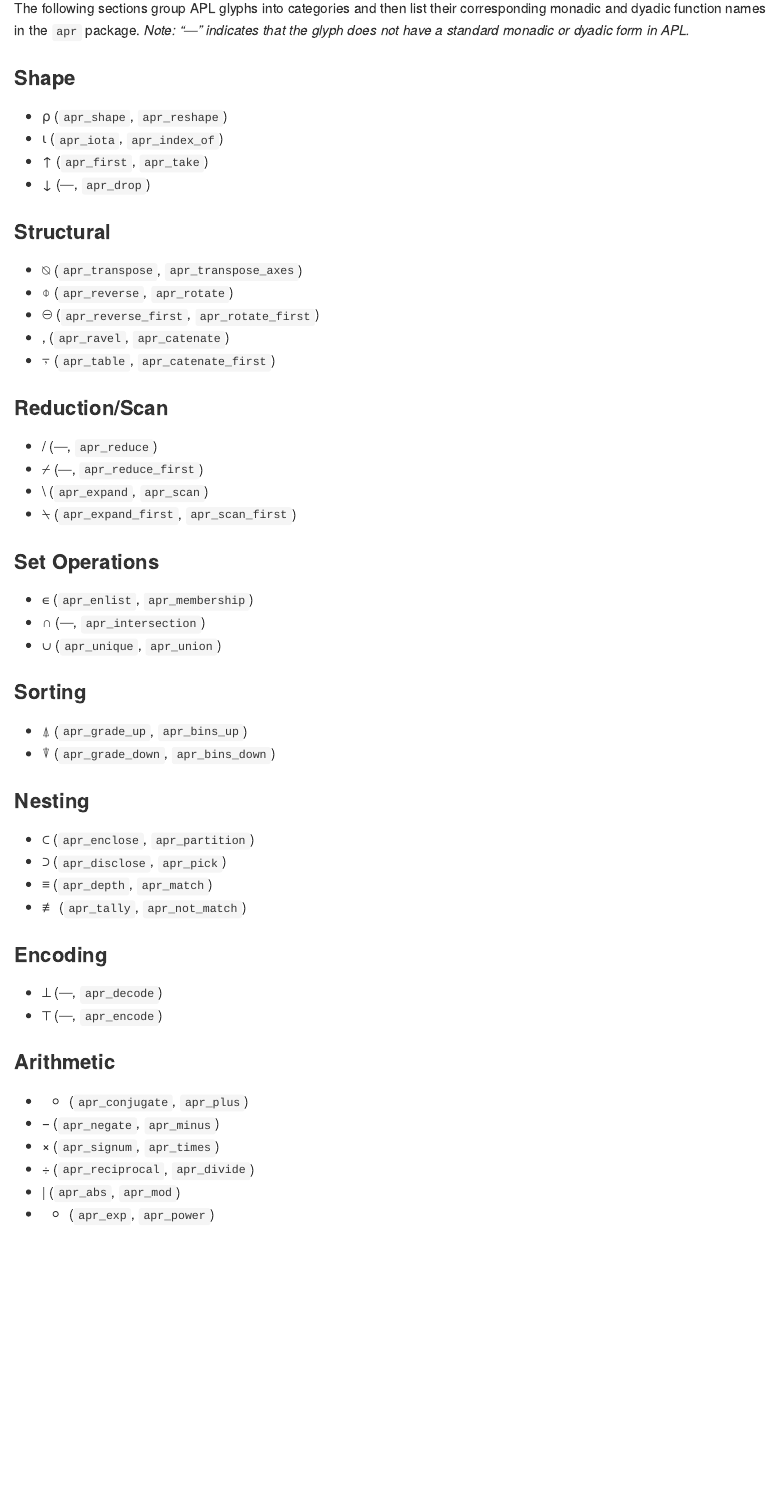
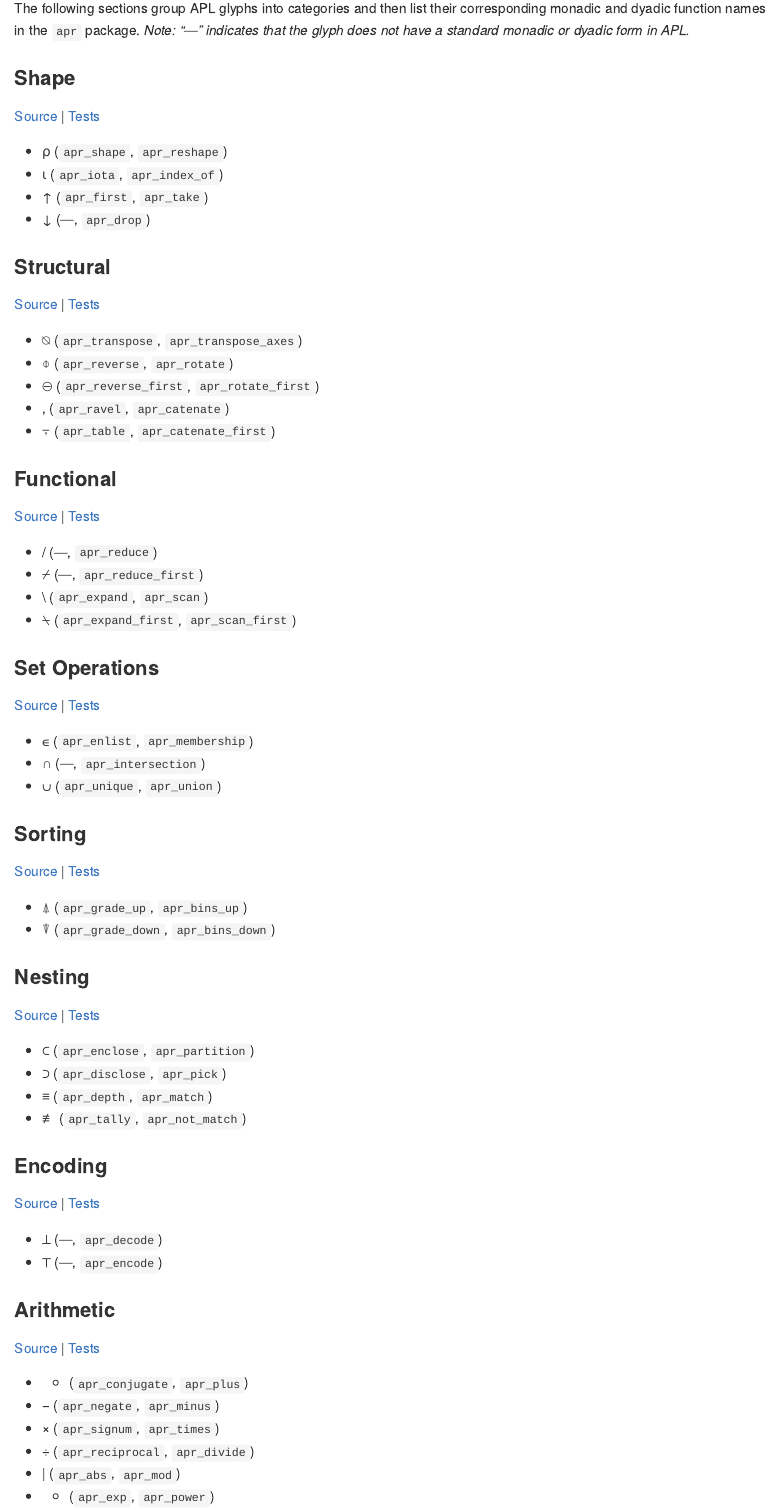
Before and after one commit to 11rchitwood/apr, an R Markdown document (README.Rmd): the page in a window 1100 px wide, from 430 px down. The pictures show the output file README.md that the author committed with the source, drawn offline in the style of GitHub; badge pictures from the web are left out.

Commit message:
Add source and test file links for each APL glyph category in README files

```diff
--- a/README.Rmd
+++ b/README.Rmd
@@ -38,6 +38,8 @@ The following sections group APL glyphs into categories and then list their corr
 
 ### Shape
 
+[Source](R/shape.R) | [Tests](tests/testthat/test-shape.R)
+
 - ⍴ (`apr_shape`, `apr_reshape`)
 - ⍳ (`apr_iota`, `apr_index_of`)
 - ↑ (`apr_first`, `apr_take`)
@@ -45,13 +47,17 @@ The following sections group APL glyphs into categories and then list their corr
 
 ### Structural
 
+[Source](R/structural.R) | [Tests](tests/testthat/test-structural.R)
+
 - ⍉ (`apr_transpose`, `apr_transpose_axes`)
 - ⌽ (`apr_reverse`, `apr_rotate`)
 - ⊖ (`apr_reverse_first`, `apr_rotate_first`)
 - , (`apr_ravel`, `apr_catenate`)
 - ⍪ (`apr_table`, `apr_catenate_first`)
 
-### Reduction/Scan
+### Functional
+
+[Source](R/functional.R) | [Tests](tests/testthat/test-functional.R)
 
 - / (—, `apr_reduce`)
 - ⌿ (—, `apr_reduce_first`)
@@ -60,16 +66,22 @@ The following sections group APL glyphs into categories and then list their corr
 
 ### Set Operations
 
+[Source](R/set.R) | [Tests](tests/testthat/test-set.R)
+
 - ∊ (`apr_enlist`, `apr_membership`)
 - ∩ (—, `apr_intersection`)
 - ∪ (`apr_unique`, `apr_union`)
 
 ### Sorting
 
+[Source](R/sorting.R) | [Tests](tests/testthat/test-sorting.R)
+
 - ⍋ (`apr_grade_up`, `apr_bins_up`)
 - ⍒ (`apr_grade_down`, `apr_bins_down`)
 
 ### Nesting
+
+[Source](R/nesting.R) | [Tests](tests/testthat/test-nesting.R)
 
 - ⊂ (`apr_enclose`, `apr_partition`)
 - ⊃ (`apr_disclose`, `apr_pick`)
@@ -78,10 +90,14 @@ The following sections group APL glyphs into categories and then list their corr
 
 ### Encoding
 
+[Source](R/encoding.R) | [Tests](tests/testthat/test-encoding.R)
+
 - ⊥ (—, `apr_decode`)
 - ⊤ (—, `apr_encode`)
 
 ### Arithmetic
+
+[Source](R/arithmetic.R) | [Tests](tests/testthat/test-arithmetic.R)
 
 - + (`apr_conjugate`, `apr_plus`)
 - − (`apr_negate`, `apr_minus`)
```
Also changed, not shown: README.md, README.Rmd (12 more changed lines).
